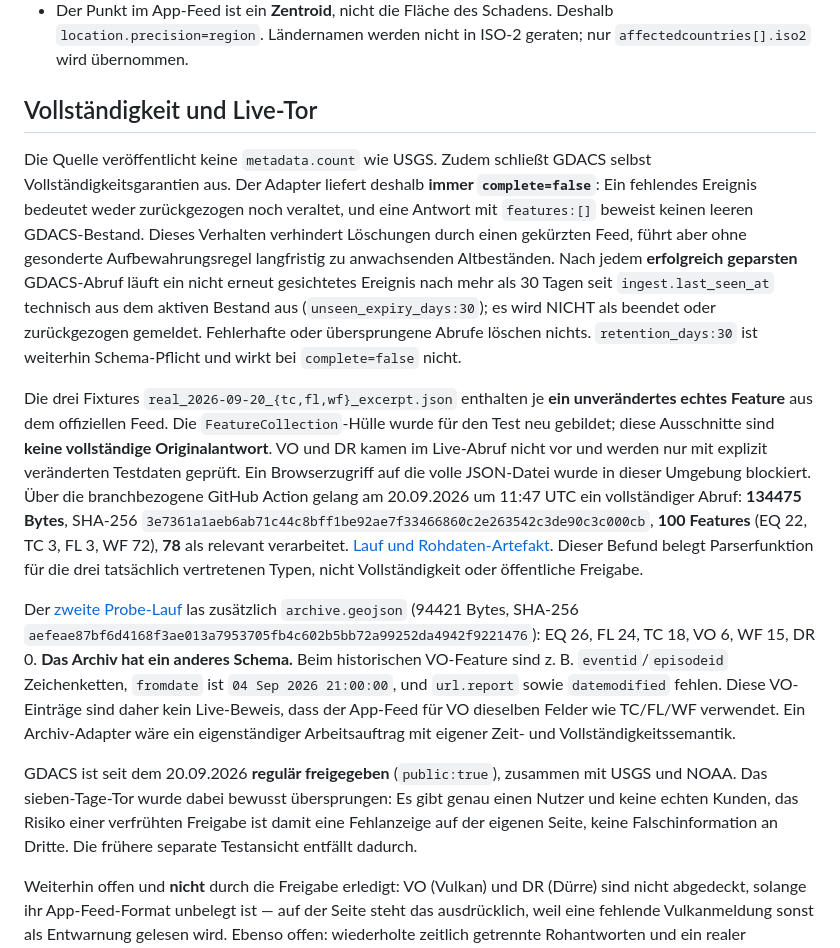
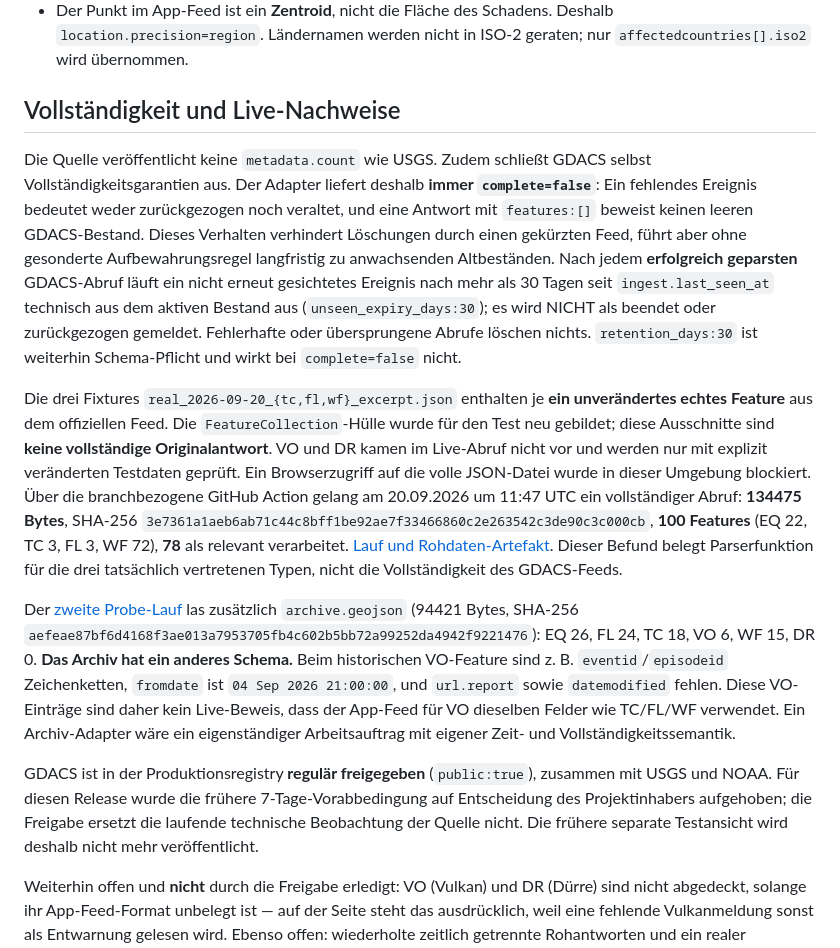
Before and after one commit to bene901/conflictwatch, a Markdown page: docs/GDACS.md, the part around the change. Drawn GitHub-style.

Commit message:
Align GDACS docs with release decision

```diff
--- a/docs/GDACS.md
+++ b/docs/GDACS.md
@@ -9,15 +9,15 @@
 - `iscurrent` wird nur als roher Quellenwert gespeichert: Es ist keine gesicherte Aussage über `ongoing` oder den Review-Status. `ongoing=null` und `data_status=unknown` vermeiden diese Fehldeutung.
 - Der Punkt im App-Feed ist ein **Zentroid**, nicht die Fläche des Schadens. Deshalb `location.precision=region`. Ländernamen werden nicht in ISO-2 geraten; nur `affectedcountries[].iso2` wird übernommen.
 
-## Vollständigkeit und Live-Tor
+## Vollständigkeit und Live-Nachweise
 
 Die Quelle veröffentlicht keine `metadata.count` wie USGS. Zudem schließt GDACS selbst Vollständigkeitsgarantien aus. Der Adapter liefert deshalb **immer `complete=false`**: Ein fehlendes Ereignis bedeutet weder zurückgezogen noch veraltet, und eine Antwort mit `features:[]` beweist keinen leeren GDACS-Bestand. Dieses Verhalten verhindert Löschungen durch einen gekürzten Feed, führt aber ohne gesonderte Aufbewahrungsregel langfristig zu anwachsenden Altbeständen. Nach jedem **erfolgreich geparsten** GDACS-Abruf läuft ein nicht erneut gesichtetes Ereignis nach mehr als 30 Tagen seit `ingest.last_seen_at` technisch aus dem aktiven Bestand aus (`unseen_expiry_days:30`); es wird NICHT als beendet oder zurückgezogen gemeldet. Fehlerhafte oder übersprungene Abrufe löschen nichts. `retention_days:30` ist weiterhin Schema-Pflicht und wirkt bei `complete=false` nicht.
 
-Die drei Fixtures `real_2026-09-20_{tc,fl,wf}_excerpt.json` enthalten je **ein unverändertes echtes Feature** aus dem offiziellen Feed. Die `FeatureCollection`-Hülle wurde für den Test neu gebildet; diese Ausschnitte sind **keine vollständige Originalantwort**. VO und DR kamen im Live-Abruf nicht vor und werden nur mit explizit veränderten Testdaten geprüft. Ein Browserzugriff auf die volle JSON-Datei wurde in dieser Umgebung blockiert. Über die branchbezogene GitHub Action gelang am 20.09.2026 um 11:47 UTC ein vollständiger Abruf: **134475 Bytes**, SHA-256 `3e7361a1aeb6ab71c44c8bff1be92ae7f33466860c2e263542c3de90c3c000cb`, **100 Features** (EQ 22, TC 3, FL 3, WF 72), **78** als relevant verarbeitet. [Lauf und Rohdaten-Artefakt](https://github.com/bene901/conflictwatch/actions/runs/35508798542). Dieser Befund belegt Parserfunktion für die drei tatsächlich vertretenen Typen, nicht Vollständigkeit oder öffentliche Freigabe.
+Die drei Fixtures `real_2026-09-20_{tc,fl,wf}_excerpt.json` enthalten je **ein unverändertes echtes Feature** aus dem offiziellen Feed. Die `FeatureCollection`-Hülle wurde für den Test neu gebildet; diese Ausschnitte sind **keine vollständige Originalantwort**. VO und DR kamen im Live-Abruf nicht vor und werden nur mit explizit veränderten Testdaten geprüft. Ein Browserzugriff auf die volle JSON-Datei wurde in dieser Umgebung blockiert. Über die branchbezogene GitHub Action gelang am 20.09.2026 um 11:47 UTC ein vollständiger Abruf: **134475 Bytes**, SHA-256 `3e7361a1aeb6ab71c44c8bff1be92ae7f33466860c2e263542c3de90c3c000cb`, **100 Features** (EQ 22, TC 3, FL 3, WF 72), **78** als relevant verarbeitet. [Lauf und Rohdaten-Artefakt](https://github.com/bene901/conflictwatch/actions/runs/35508798542). Dieser Befund belegt Parserfunktion für die drei tatsächlich vertretenen Typen, nicht die Vollständigkeit des GDACS-Feeds.
 
 Der [zweite Probe-Lauf](https://github.com/bene901/conflictwatch/actions/runs/35508975001) las zusätzlich `archive.geojson` (94421 Bytes, SHA-256 `aefeae87bf6d4168f3ae013a7953705fb4c602b5bb72a99252da4942f9221476`): EQ 26, FL 24, TC 18, VO 6, WF 15, DR 0. **Das Archiv hat ein anderes Schema.** Beim historischen VO-Feature sind z. B. `eventid`/`episodeid` Zeichenketten, `fromdate` ist `04 Sep 2026 21:00:00`, und `url.report` sowie `datemodified` fehlen. Diese VO-Einträge sind daher kein Live-Beweis, dass der App-Feed für VO dieselben Felder wie TC/FL/WF verwendet. Ein Archiv-Adapter wäre ein eigenständiger Arbeitsauftrag mit eigener Zeit- und Vollständigkeitssemantik.
 
-GDACS ist seit dem 20.09.2026 **regulär freigegeben** (`public:true`), zusammen mit USGS und NOAA. Das sieben-Tage-Tor wurde dabei bewusst übersprungen: Es gibt genau einen Nutzer und keine echten Kunden, das Risiko einer verfrühten Freigabe ist damit eine Fehlanzeige auf der eigenen Seite, keine Falschinformation an Dritte. Die frühere separate Testansicht entfällt dadurch.
+GDACS ist in der Produktionsregistry **regulär freigegeben** (`public:true`), zusammen mit USGS und NOAA. Für diesen Release wurde die frühere 7-Tage-Vorabbedingung auf Entscheidung des Projektinhabers aufgehoben; die Freigabe ersetzt die laufende technische Beobachtung der Quelle nicht. Die frühere separate Testansicht wird deshalb nicht mehr veröffentlicht.
 
 Weiterhin offen und **nicht** durch die Freigabe erledigt: VO (Vulkan) und DR (Dürre) sind nicht abgedeckt, solange ihr App-Feed-Format unbelegt ist — auf der Seite steht das ausdrücklich, weil eine fehlende Vulkanmeldung sonst als Entwarnung gelesen wird. Ebenso offen: wiederholte zeitlich getrennte Rohantworten und ein realer Episodenwechsel.
 
```
